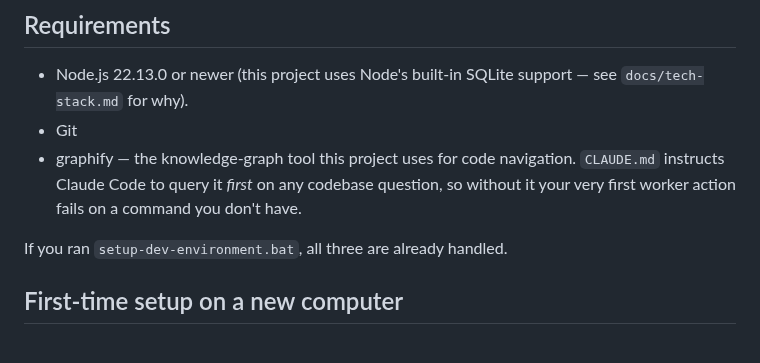
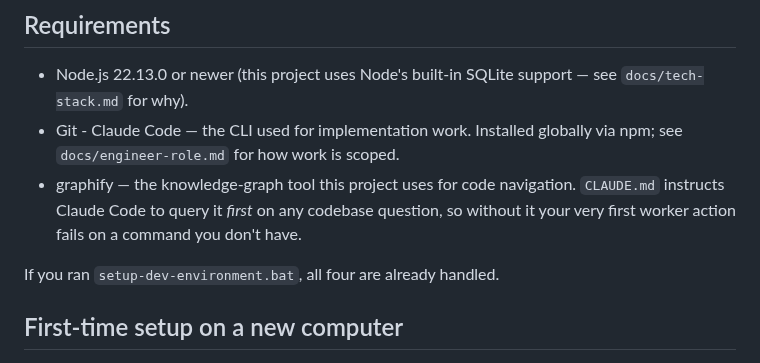
Before and after one commit to naokicodes/inventory-audit-app-3rdYr, a Markdown page: README.md, the part around the change. GitHub-like rendering.

Commit message:
docs: list Claude Code under Requirements

```diff
--- a/README.md
+++ b/README.md
@@ -10,13 +10,14 @@ to wait for an architect.
 ## Requirements
 - Node.js 22.13.0 or newer (this project uses Node's built-in SQLite
   support — see `docs/tech-stack.md` for why).
-- Git
+- Git - Claude Code — the CLI used for implementation work. Installed globally
+  via npm; see `docs/engineer-role.md` for how work is scoped.
 - graphify — the knowledge-graph tool this project uses for code
   navigation. `CLAUDE.md` instructs Claude Code to query it *first* on any
   codebase question, so without it your very first worker action fails on
   a command you don't have.
 
-If you ran `setup-dev-environment.bat`, all three are already handled.
+If you ran `setup-dev-environment.bat`, all four are already handled.
 
 ## First-time setup on a new computer
 
```
